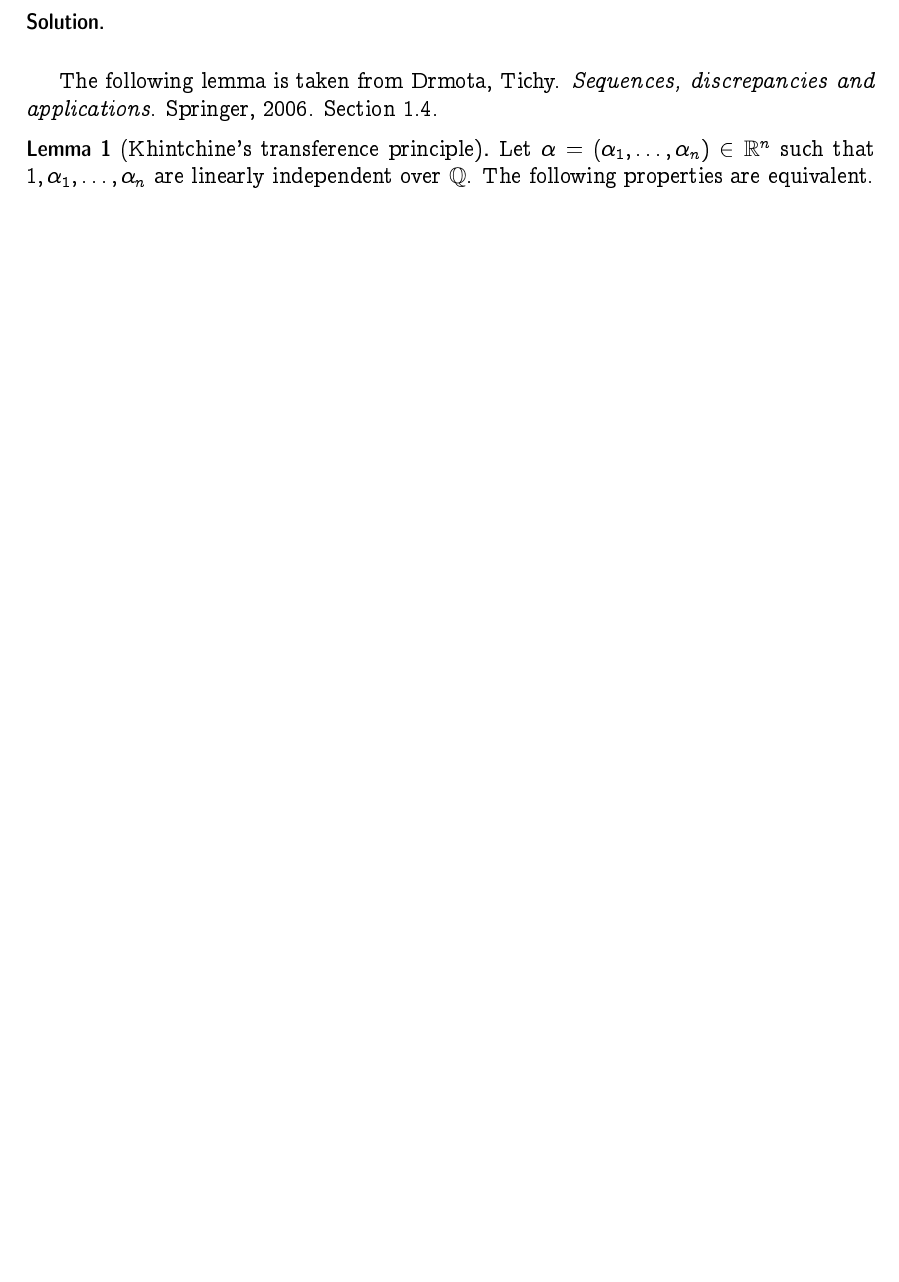
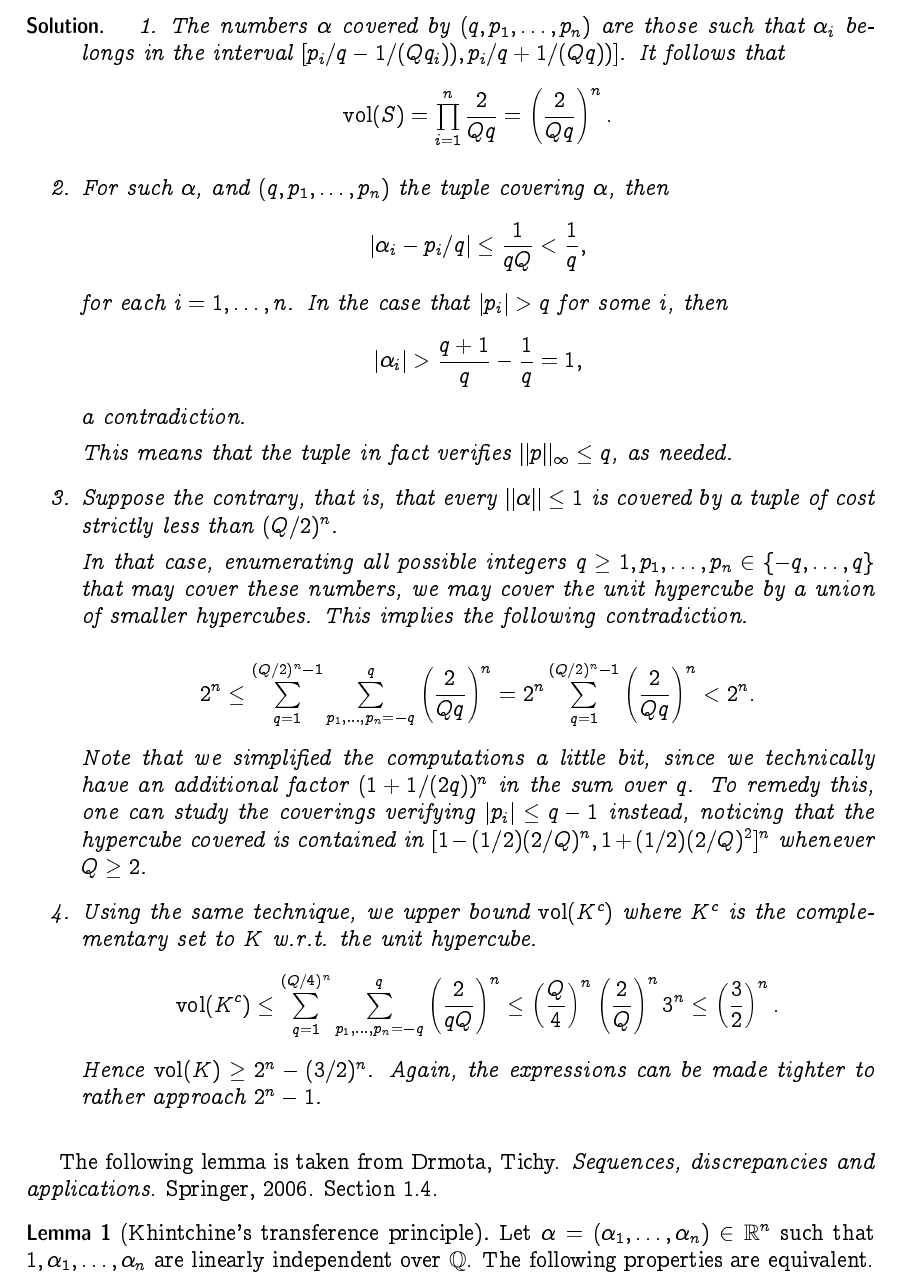
Before and after one commit to EisenIn/DiophantineApprox, a LaTeX document (week06-new/serie06.tex): part of page 2 of 4 before the commit and part of page 2 of 5 after it, cut at the place of the change, the shorter picture padded with empty space. Compiled offline with pdfLaTeX.

Commit message:
Solution to ex 3.

```diff
--- a/week06-new/serie06.tex
+++ b/week06-new/serie06.tex
@@ -143,7 +143,39 @@ Fall 2023
 
 	  \end{enumerate}
 }
-{}
+{
+	\begin{enumerate}
+		\item The numbers $\alpha$ covered by $(q, p_1, \dots, p_n)$ are those such that $\alpha_i$ belongs in the interval $[p_i/q - 1/(Qq_i)), p_i/q + 1/(Qq))]$.
+		It follows that
+			\[ {\rm vol}(S)  =\prod_{i=1}^n \frac{2}{Qq} = \left( \frac{2}{Qq} \right)^n. \]
+
+		\item For such $\alpha$, and $(q, p_1, \dots, p_n)$ the tuple covering $\alpha$, then
+			\[ | \alpha_i - p_i/q | \leq \frac1{qQ} < \frac1q, \]
+		for each $i=1, \dots, n$.
+		In the case that $|p_i| > q$ for some $i$, then
+			\[ | \alpha_i | > \frac{q+1}q - \frac1q = 1, \]
+		a contradiction.
+
+		This means that the tuple in fact verifies $\| p \|_\infty \leq q$, as needed.
+
+		\item Suppose the contrary, that is, that every $\| \alpha \| \leq 1$ is covered by a tuple of cost strictly less than $(Q/2)^n$.
+
+		In that case, enumerating all possible integers $q \geq 1, p_1, \dots, p_n \in \{-q, \dots, q\}$ that may cover these numbers, we may cover the unit hypercube by a union of smaller hypercubes.
+		This implies the following contradiction.
+
+		\[ 2^n \leq \sum_{q=1}^{(Q/2)^n -1} \sum_{p_1, \dots, p_n = -q}^{q} \left( \frac{2}{Qq} \right)^n =  2^n \sum_{q=1}^{(Q/2)^n -1} \left( \frac{2}{Qq} \right)^n< 2^n. \]
+
+		Note that we simplified the computations a little bit, since we technically have an additional factor $(1+1/(2q))^n$ in the sum over $q$.
+		To remedy this, one can study the coverings verifying $|p_i| \leq q-1$ instead, noticing that the hypercube covered is contained in $[1- (1/2) (2/Q)^n, 1 + (1/2) (2/Q)^2]^n$ whenever $Q \geq 2$.
+
+		\item Using the same technique, we upper bound ${\rm vol}(K^c)$ where $K^c$ is the complementary set to $K$ w.r.t. the unit hypercube.
+		\[ {\rm vol}(K^c) \leq \sum_{q=1}^{(Q/4)^n} \sum_{p_1, \dots, p_n = -q}^q \left( \frac{2}{qQ} \right)^n \leq \left( \frac{Q}4 \right)^n \left( \frac{2}{Q} \right)^n 3^n \leq \left( \frac32 \right)^n. \]
+		Hence ${\rm vol}(K) \geq 2^n - (3/2)^n$.
+		Again, the expressions can be made tighter to rather approach $2^n -1$.
+
+	\end{enumerate}
+
+}
 
 The following lemma is taken from Drmota, Tichy.  \emph{Sequences, discrepancies and applications}. Springer, 2006. Section 1.4.
 \begin{lemma}[Khintchine's transference principle]\label{lem:1}
```
